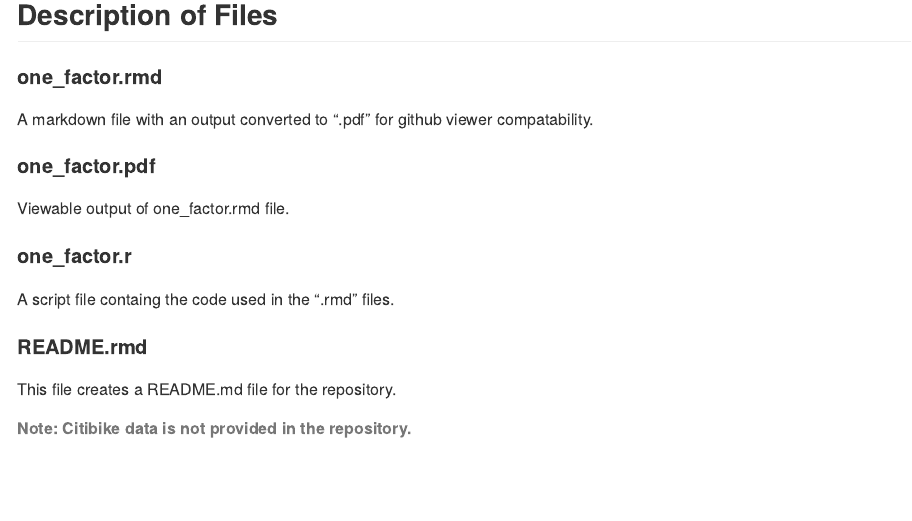
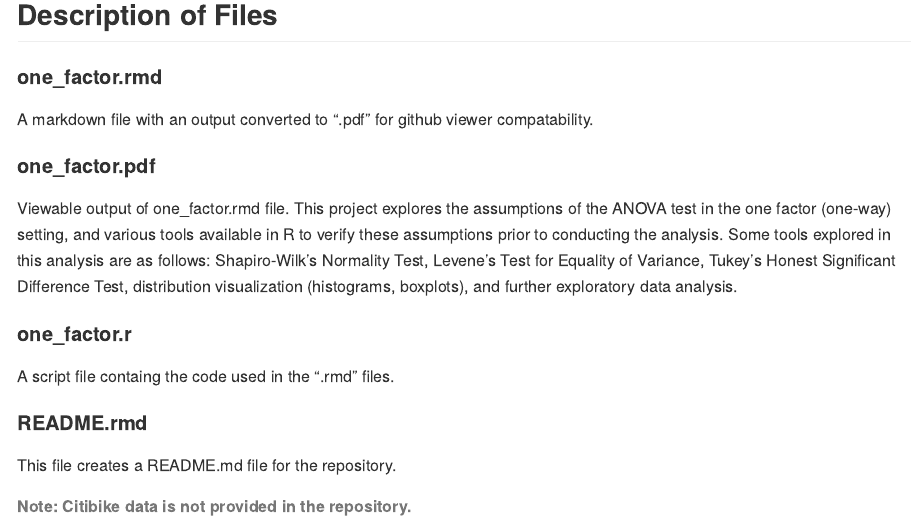
Before and after one commit to cordero-c-perez/ANOVA, an R Markdown document (README.Rmd): the page in a window 1100 px wide, from 330 px down. The pictures show the output file README.md that the author committed with the source, drawn offline in the style of GitHub.

Commit message:
README description updates

```diff
--- a/README.Rmd
+++ b/README.Rmd
@@ -20,7 +20,7 @@ An ongoing project to explore and understand various R methods used to verify AN
 A markdown file with an output converted to ".pdf" for github viewer compatability.
 
 #### one_factor.pdf
-Viewable output of one_factor.rmd file.
+Viewable output of one_factor.rmd file. This project explores the assumptions of the ANOVA test in the one factor (one-way) setting, and various tools available in R to verify these assumptions prior to conducting the analysis. Some tools explored in this analysis are as follows: Shapiro-Wilk's Normality Test, Levene's Test for Equality of Variance, Tukey's Honest Significant Difference Test, distribution visualization (histograms, boxplots), and further exploratory data analysis.
 
 #### one_factor.r
 A script file containg the code used in the ".rmd" files.
```
Also changed, not shown: README.md.
